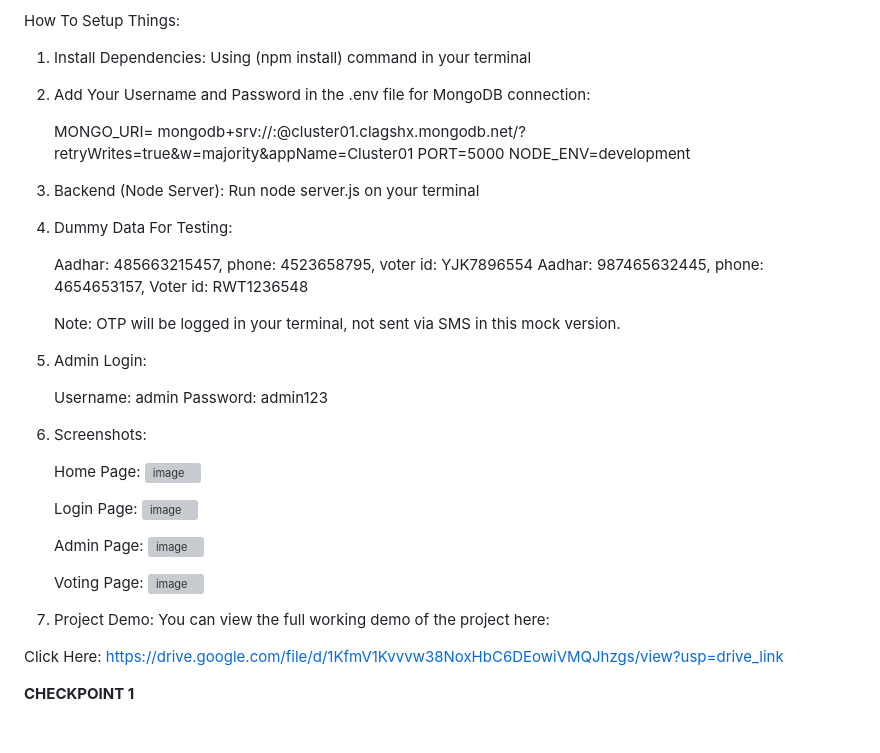
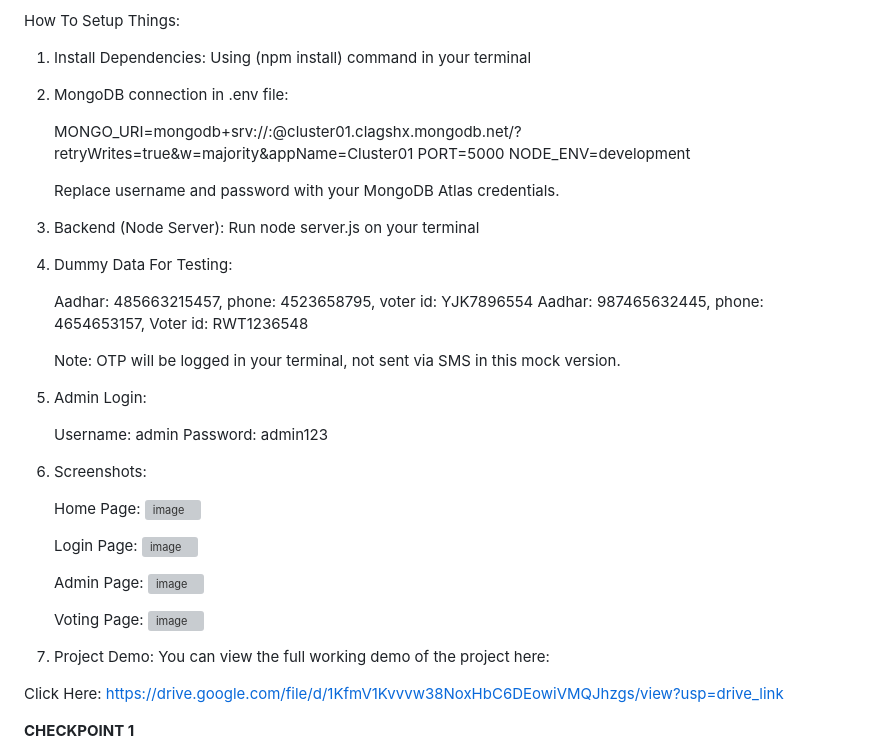
Before and after one commit to Jagrati09Singhal/Neural-Ninjas-, a Markdown page: README.md, the part around the change. Rendered like a GitHub page; blank space fills up the shorter version; grey boxes are pictures that could not be loaded.

```diff
--- a/README.md
+++ b/README.md
@@ -27,28 +27,31 @@ How To Setup Things:
 1. Install Dependencies:
    Using  (npm install)  command in your terminal
 
-2. Add Your Username and Password in the .env file for MongoDB connection:
+2. MongoDB connection in .env file:
 
-   MONGO_URI= mongodb+srv://<username>:<password>@cluster01.clagshx.mongodb.net/?retryWrites=true&w=majority&appName=Cluster01
+   MONGO_URI=mongodb+srv://<username>:<password>@cluster01.clagshx.mongodb.net/?retryWrites=true&w=majority&appName=Cluster01
    PORT=5000
    NODE_ENV=development
 
-3. Backend (Node Server):
+   Replace username and password with your MongoDB Atlas credentials.
+
+
+4. Backend (Node Server):
    Run   node server.js  on your terminal
 
-4. Dummy Data For Testing:
+5. Dummy Data For Testing:
 
    Aadhar: 485663215457,   phone: 4523658795,   voter id: YJK7896554
    Aadhar: 987465632445,   phone: 4654653157,   Voter id: RWT1236548
 
    Note: OTP will be logged in your terminal, not sent via SMS in this mock version.
 
-5. Admin Login:
+6. Admin Login:
 
    Username: admin
    Password: admin123
 
-6. Screenshots:
+7. Screenshots:
 
    Home Page:
    ![image](https://github.com/user-attachments/assets/95e070e2-b3ee-4fc9-8ca3-0c824150f632)
@@ -65,7 +68,7 @@ How To Setup Things:
    ![image](https://github.com/user-attachments/assets/d377b6ff-70c6-49dd-aed5-e058cd4372d7)
 
 
-7. Project Demo:
+8. Project Demo:
 You can view the full working demo of the project here:
 
 Click Here:  https://drive.google.com/file/d/1KfmV1Kvvvw38NoxHbC6DEowiVMQJhzgs/view?usp=drive_link
```
